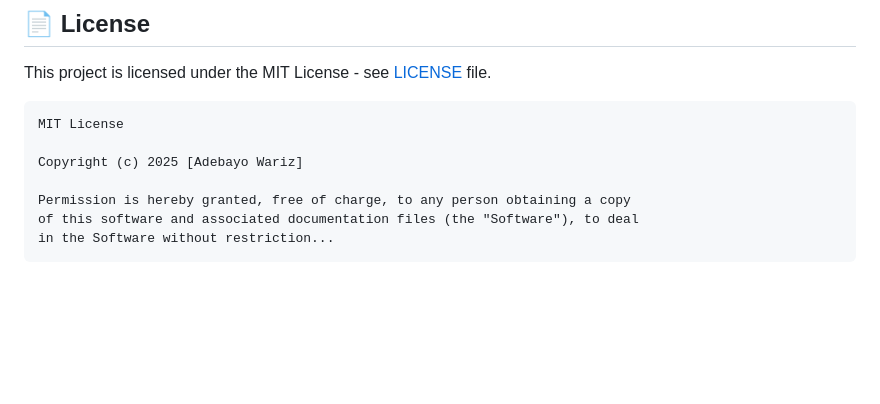
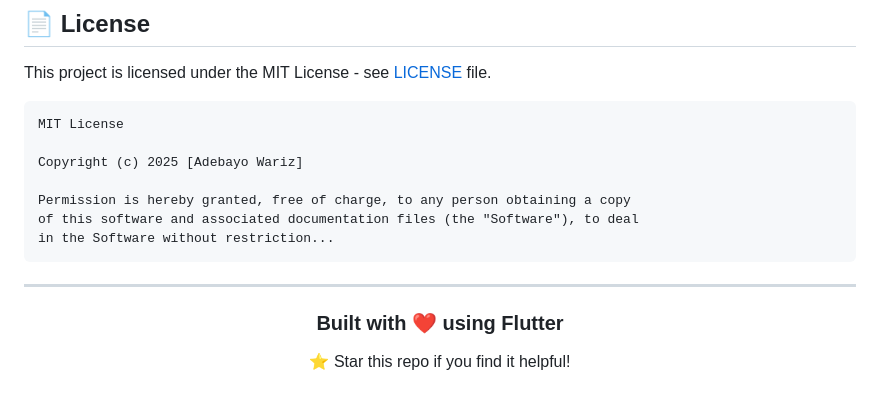
Before and after one commit to zoh01/cattle_health, a Markdown page: README.md, the part around the change. GitHub-like rendering; blank space fills up the shorter version.

```diff
--- a/README.md
+++ b/README.md
@@ -301,3 +301,12 @@ This project is licensed under the MIT License - see [LICENSE](#-LICENSE) file.
     Permission is hereby granted, free of charge, to any person obtaining a copy
     of this software and associated documentation files (the "Software"), to deal
     in the Software without restriction...
+
+---
+
+<div align="center">
+
+### Built with ❤️ using Flutter
+⭐ Star this repo if you find it helpful!
+
+</div>
```
